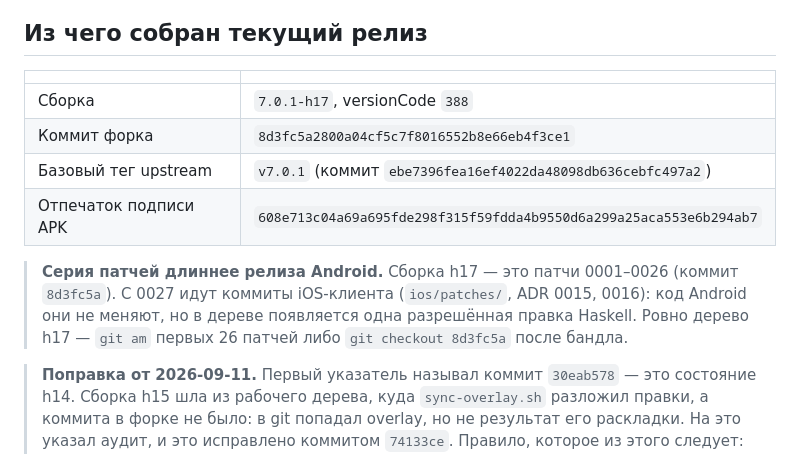
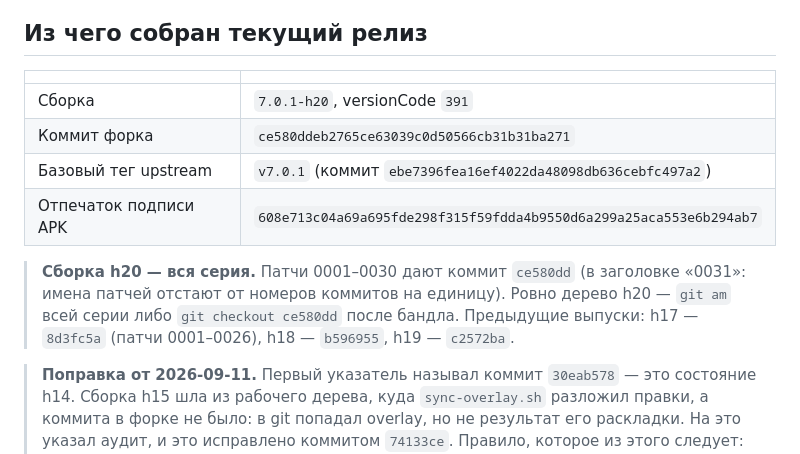
Before and after one commit to slow6r/hearth, a Markdown page: android/FORK.md, the part around the change. Rendered like a GitHub page.

```diff
--- a/android/FORK.md
+++ b/android/FORK.md
@@ -16,15 +16,15 @@ upstream-тег остаётся механическим: файлы overlay п
 
 | | |
 |---|---|
-| Сборка | `7.0.1-h17`, versionCode `388` |
-| Коммит форка | `8d3fc5a2800a04cf5c7f8016552b8e66eb4f3ce1` |
+| Сборка | `7.0.1-h20`, versionCode `391` |
+| Коммит форка | `ce580ddeb2765ce63039c0d50566cb31b31ba271` |
 | Базовый тег upstream | `v7.0.1` (коммит `ebe7396fea16ef4022da48098db636cebfc497a2`) |
 | Отпечаток подписи APK | `608e713c04a69a695fde298f315f59fdda4b9550d6a299a25aca553e6b294ab7` |
 
-> **Серия патчей длиннее релиза Android.** Сборка h17 — это патчи 0001–0026 (коммит
-> `8d3fc5a`). С 0027 идут коммиты iOS-клиента (`ios/patches/`, ADR 0015, 0016): код
-> Android они не меняют, но в дереве появляется одна разрешённая правка Haskell. Ровно
-> дерево h17 — `git am` первых 26 патчей либо `git checkout 8d3fc5a` после бандла.
+> **Сборка h20 — вся серия.** Патчи 0001–0030 дают коммит `ce580dd` (в заголовке
+> «0031»: имена патчей отстают от номеров коммитов на единицу). Ровно дерево h20 —
+> `git am` всей серии либо `git checkout ce580dd` после бандла. Предыдущие выпуски:
+> h17 — `8d3fc5a` (патчи 0001–0026), h18 — `b596955`, h19 — `c2572ba`.
 
 > **Поправка от 2026-09-11.** Первый указатель называл коммит `30eab578` — это
 > состояние h14. Сборка h15 шла из рабочего дерева, куда `sync-overlay.sh` разложил
```
Also changed, not shown: docs/deploy-fels-2026-09-09.md (+44 -0 lines).
